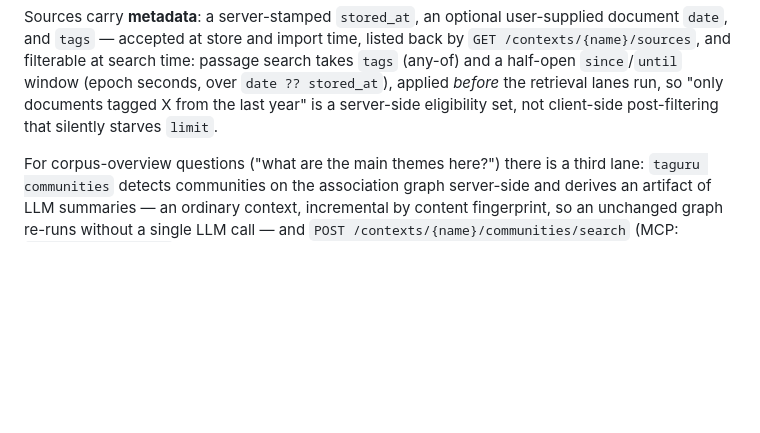
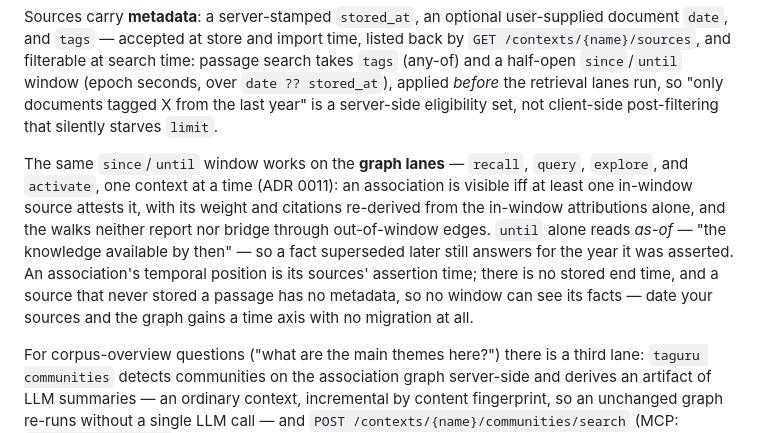
Before and after one commit to t0k0sh1/taguru, a Markdown page: README.md, the part around the change. Rendered like a GitHub page; blank space fills up the shorter version.

```diff
--- a/README.md
+++ b/README.md
@@ -100,6 +100,19 @@ half-open `since`/`until` window (epoch seconds, over `date ??
 stored_at`), applied *before* the retrieval lanes run, so "only
 documents tagged X from the last year" is a server-side eligibility
 set, not client-side post-filtering that silently starves `limit`.
+
+The same `since`/`until` window works on the **graph lanes** —
+`recall`, `query`, `explore`, and `activate`, one context at a time
+(ADR 0011): an association is visible iff at least one in-window
+source attests it, with its weight and citations re-derived from the
+in-window attributions alone, and the walks neither report nor bridge
+through out-of-window edges. `until` alone reads *as-of* — "the
+knowledge available by then" — so a fact superseded later still
+answers for the year it was asserted. An association's temporal
+position is its sources' assertion time; there is no stored end time,
+and a source that never stored a passage has no metadata, so no
+window can see its facts — date your sources and the graph gains a
+time axis with no migration at all.
 
 For corpus-overview questions ("what are the main themes here?") there
 is a third lane: `taguru communities` detects communities on the
```
Also changed, not shown: src/llm-protocol.md (+15 -1 lines).
